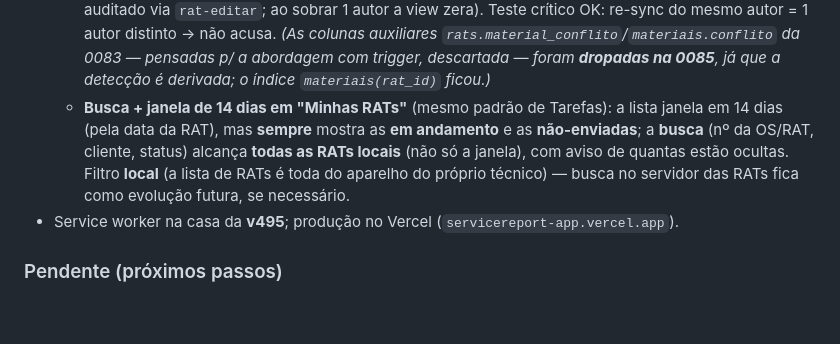
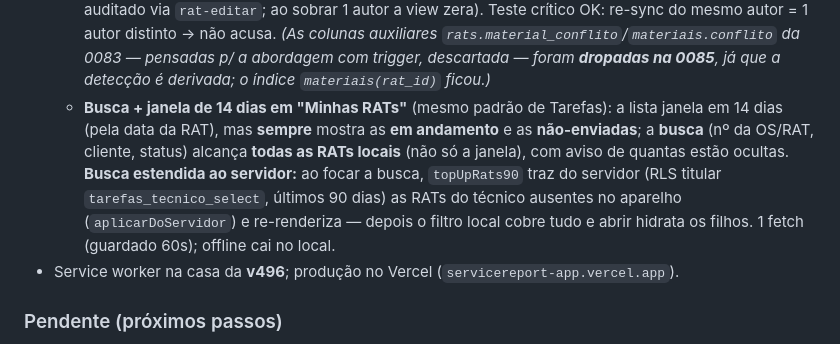
Before and after one commit to emanoelaklock/servicereport-app, a Markdown page: docs/service-report-spec-completo.md, the part around the change. Rendered like a GitHub page; blank space fills up the shorter version.

Commit message:
docs(spec): busca de RATs estendida ao servidor (SW v496)
Atualiza a entrega de 25/06: a busca de Minhas RATs agora alcança o servidor
(topUpRats90, RLS titular, 90 dias, traz ausentes do aparelho). SW v496.

Co-Authored-By: Claude Opus 4.8 (1M context) <noreply@anthropic.com>

```diff
--- a/docs/service-report-spec-completo.md
+++ b/docs/service-report-spec-completo.md
@@ -574,8 +574,8 @@ O **técnico nunca escolhe a modalidade** — ela é **derivada** (do contrato/o
   - **Isolamento de dados por usuário no mesmo aparelho** (§12): IndexedDB **por usuário** (`service_report_u_<uid>`) + limpeza de caches/cursores ao trocar de login → corrige a colisão "logada como Pablo vendo RAT do Teste". Não apaga trabalho não-sincronizado.
   - **Sessão do app do técnico** (§12): **logout automático 1×/dia** (virada do dia, fuso SP) e **exigir login ao fechar o app** (heartbeat em `sessionStorage`; reload mantém, fechar exige login). Re-login exige internet (bloqueia offline — decisão da gestão).
   - **Conflito de material em RAT colaborativa — FEITO (5 fases):** `materiais.created_by`/`device_id` carimbados na criação e preservados na hidratação/re-sync (migração 0083); detecção **DERIVADA** (view `vw_rat_material_conflito` — autores distintos por RAT ≥2; migração 0084) — **sem trigger** (evita recursão e virar o status da Tarefa via `rat_inicia_tarefa`); **gate no portal** (faixa Situação "Conflito de material", aba Material em vermelho, "Próxima ação" pede resolver antes de faturar); **resolução no editor da RAT** (aviso + "por &lt;técnico&gt;" por linha; admin remove o conjunto duplicado, auditado via `rat-editar`; ao sobrar 1 autor a view zera). Teste crítico OK: re-sync do mesmo autor = 1 autor distinto → não acusa. *(As colunas auxiliares `rats.material_conflito`/`materiais.conflito` da 0083 — pensadas p/ a abordagem com trigger, descartada — foram **dropadas na 0085**, já que a detecção é derivada; o índice `materiais(rat_id)` ficou.)*
-  - **Busca + janela de 14 dias em "Minhas RATs"** (mesmo padrão de Tarefas): a lista janela em 14 dias (pela data da RAT), mas **sempre** mostra as **em andamento** e as **não-enviadas**; a **busca** (nº da OS/RAT, cliente, status) alcança **todas as RATs locais** (não só a janela), com aviso de quantas estão ocultas. Filtro **local** (a lista de RATs é toda do aparelho do próprio técnico) — busca no servidor das RATs fica como evolução futura, se necessário.
-- Service worker na casa da **v495**; produção no Vercel (`servicereport-app.vercel.app`).
+  - **Busca + janela de 14 dias em "Minhas RATs"** (mesmo padrão de Tarefas): a lista janela em 14 dias (pela data da RAT), mas **sempre** mostra as **em andamento** e as **não-enviadas**; a **busca** (nº da OS/RAT, cliente, status) alcança **todas as RATs locais** (não só a janela), com aviso de quantas estão ocultas. **Busca estendida ao servidor:** ao focar a busca, `topUpRats90` traz do servidor (RLS titular `tarefas_tecnico_select`, últimos 90 dias) as RATs do técnico ausentes no aparelho (`aplicarDoServidor`) e re-renderiza — depois o filtro local cobre tudo e abrir hidrata os filhos. 1 fetch (guardado 60s); offline cai no local.
+- Service worker na casa da **v496**; produção no Vercel (`servicereport-app.vercel.app`).
 
 ### Pendente (próximos passos)
 
```
